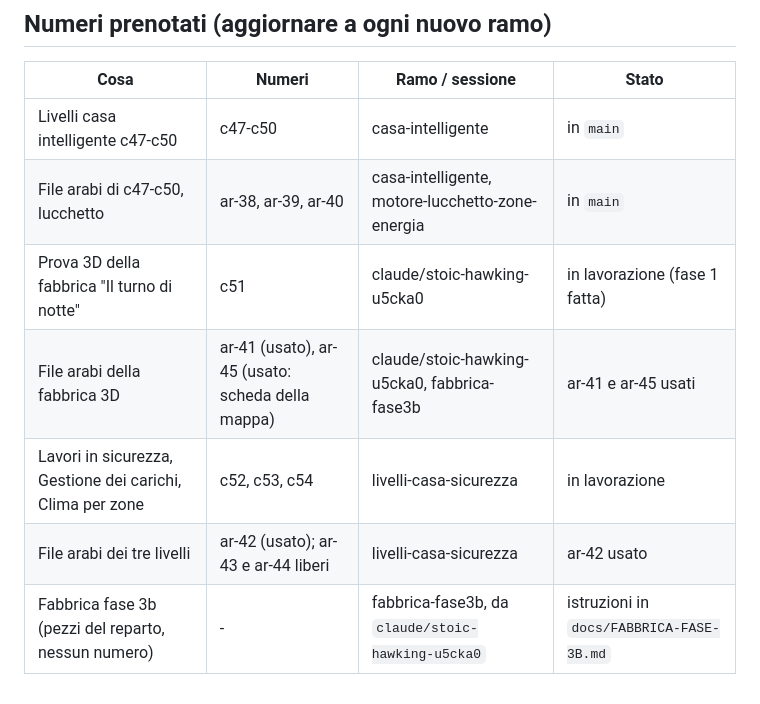
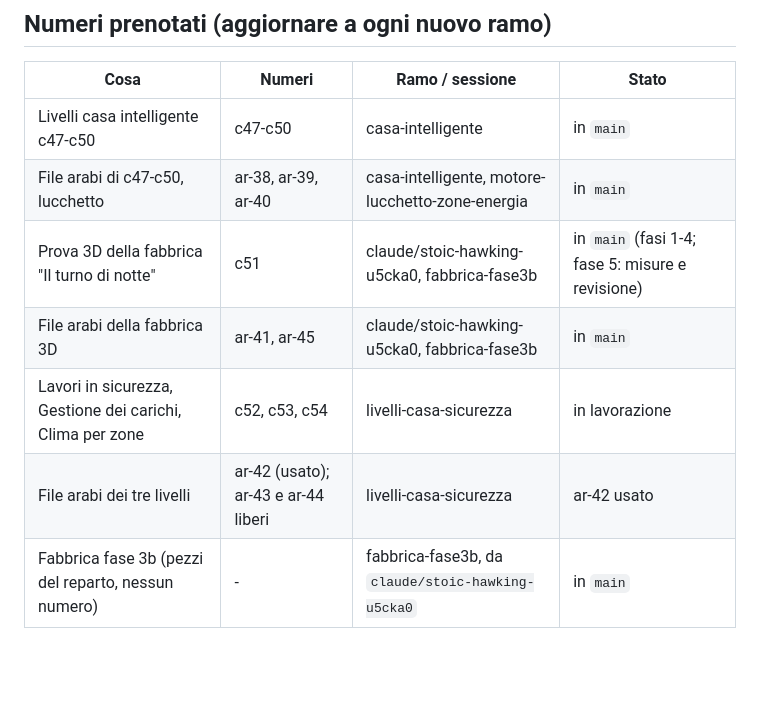
Before and after one commit to halmob01/laboratorio-ele, a Markdown page: docs/PROCEDURA-UNIONE.md, the part around the change. Drawn GitHub-style; blank space fills up the shorter version.

Commit message:
Fabbrica: prenotazioni e registro aggiornati per l'unione in main
Co-Authored-By: Claude Opus 5.5 <noreply@anthropic.com>
Claude-Session: https://claude.ai/code/session_01MUvcRBjK1onAqKnqnpHAH5

```diff
--- a/docs/PROCEDURA-UNIONE.md
+++ b/docs/PROCEDURA-UNIONE.md
@@ -36,8 +36,8 @@ Scritta il 16 ottobre 2026 da Gianluca, dopo la collisione evitata tra la casa i
 |---|---|---|---|
 | Livelli casa intelligente c47-c50 | c47-c50 | casa-intelligente | in `main` |
 | File arabi di c47-c50, lucchetto | ar-38, ar-39, ar-40 | casa-intelligente, motore-lucchetto-zone-energia | in `main` |
-| Prova 3D della fabbrica "Il turno di notte" | c51 | claude/stoic-hawking-u5cka0 | in lavorazione (fase 1 fatta) |
-| File arabi della fabbrica 3D | ar-41 (usato), ar-45 (usato: scheda della mappa) | claude/stoic-hawking-u5cka0, fabbrica-fase3b | ar-41 e ar-45 usati |
+| Prova 3D della fabbrica "Il turno di notte" | c51 | claude/stoic-hawking-u5cka0, fabbrica-fase3b | in `main` (fasi 1-4; fase 5: misure e revisione) |
+| File arabi della fabbrica 3D | ar-41, ar-45 | claude/stoic-hawking-u5cka0, fabbrica-fase3b | in `main` |
 | Lavori in sicurezza, Gestione dei carichi, Clima per zone | c52, c53, c54 | livelli-casa-sicurezza | in lavorazione |
 | File arabi dei tre livelli | ar-42 (usato); ar-43 e ar-44 liberi | livelli-casa-sicurezza | ar-42 usato |
-| Fabbrica fase 3b (pezzi del reparto, nessun numero) | - | fabbrica-fase3b, da `claude/stoic-hawking-u5cka0` | istruzioni in `docs/FABBRICA-FASE-3B.md` |
+| Fabbrica fase 3b (pezzi del reparto, nessun numero) | - | fabbrica-fase3b, da `claude/stoic-hawking-u5cka0` | in `main` |
```
Also changed, not shown: docs/STATO-AVANZAMENTO.md (+1 -0 lines).
